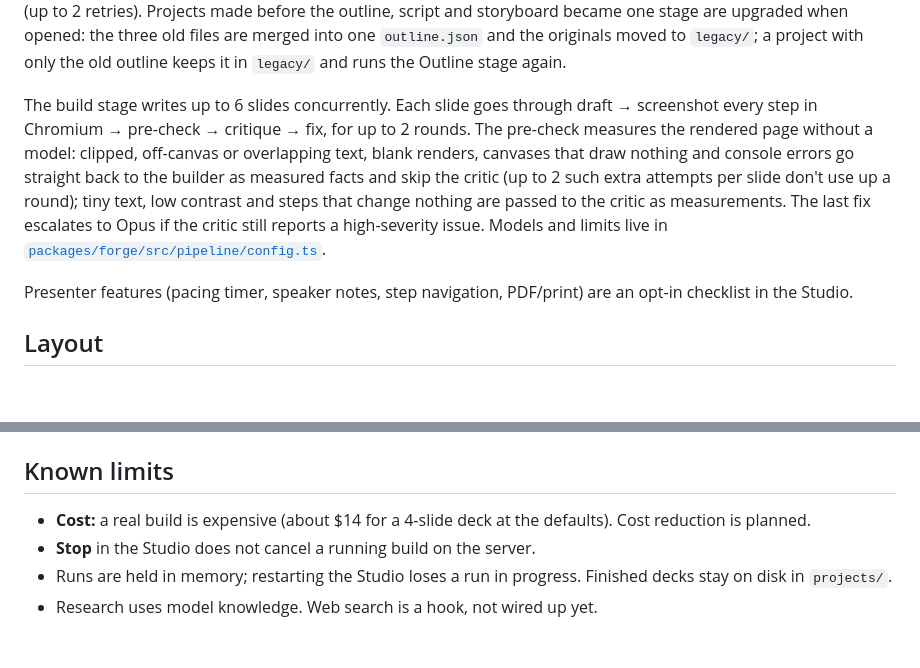
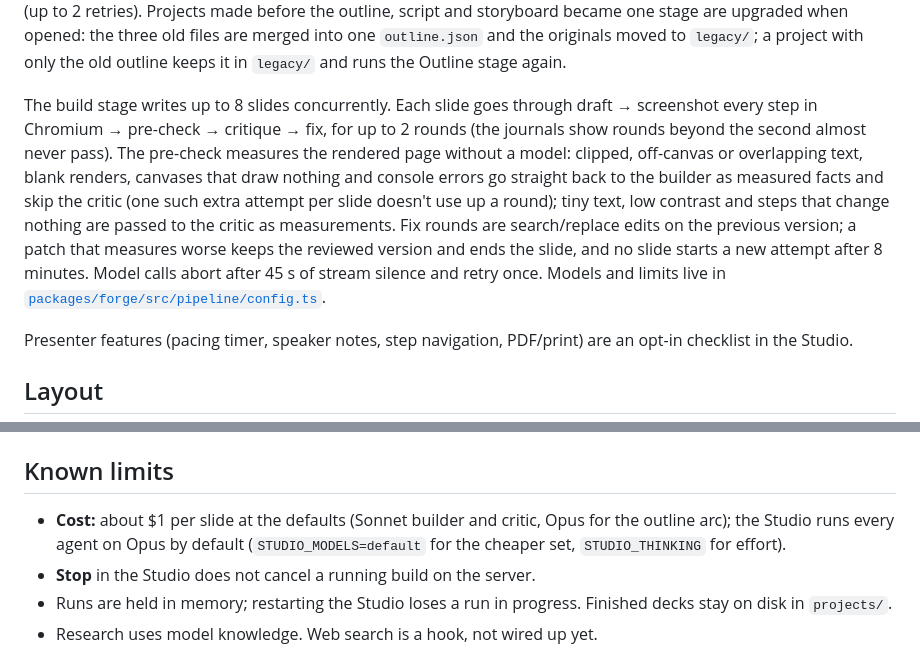
Before and after one commit to kcsapkal28/CutieSaysHii, a Markdown page: README.md, 2 parts joined by grey strips. Rendered like a GitHub page; blank space fills up the shorter version.

Commit message:
docs: v3 build loop defaults and limits
Co-Authored-By: Claude Fable 5.1 <noreply@anthropic.com>

```diff
--- a/README.md
+++ b/README.md
@@ -43,7 +43,7 @@ A deck is built in stages. You approve each one, and any stage can be re-run.
 
 The outline runs in two passes: one call plans the arc (sections, each slide's point and time, and an explainer technique and composition per slide, chosen across the deck so they vary), then one call per slide, up to 6 at once, writes that slide's card from a compact view of the arc, the slide's own technique entries, the research items the arc pointed it at, and the style; cards that break the style, miss a spec or run far past their length guidance are sent back (up to 2 retries). Projects made before the outline, script and storyboard became one stage are upgraded when opened: the three old files are merged into one `outline.json` and the originals moved to `legacy/`; a project with only the old outline keeps it in `legacy/` and runs the Outline stage again.
 
-The build stage writes up to 6 slides concurrently. Each slide goes through draft → screenshot every step in Chromium → pre-check → critique → fix, for up to 2 rounds. The pre-check measures the rendered page without a model: clipped, off-canvas or overlapping text, blank renders, canvases that draw nothing and console errors go straight back to the builder as measured facts and skip the critic (up to 2 such extra attempts per slide don't use up a round); tiny text, low contrast and steps that change nothing are passed to the critic as measurements. The last fix escalates to Opus if the critic still reports a high-severity issue. Models and limits live in [`packages/forge/src/pipeline/config.ts`](packages/forge/src/pipeline/config.ts).
+The build stage writes up to 8 slides concurrently. Each slide goes through draft → screenshot every step in Chromium → pre-check → critique → fix, for up to 2 rounds (the journals show rounds beyond the second almost never pass). The pre-check measures the rendered page without a model: clipped, off-canvas or overlapping text, blank renders, canvases that draw nothing and console errors go straight back to the builder as measured facts and skip the critic (one such extra attempt per slide doesn't use up a round); tiny text, low contrast and steps that change nothing are passed to the critic as measurements. Fix rounds are search/replace edits on the previous version; a patch that measures worse keeps the reviewed version and ends the slide, and no slide starts a new attempt after 8 minutes. Model calls abort after 45 s of stream silence and retry once. Models and limits live in [`packages/forge/src/pipeline/config.ts`](packages/forge/src/pipeline/config.ts).
 
 Presenter features (pacing timer, speaker notes, step navigation, PDF/print) are an opt-in checklist in the Studio.
 
@@ -97,7 +97,7 @@ Run just the Studio on the fake backend: `STUDIO_BACKEND=mock pnpm --filter stud
 
 ## Known limits
 
-- **Cost:** a real build is expensive (about $14 for a 4-slide deck at the defaults). Cost reduction is planned.
+- **Cost:** about $1 per slide at the defaults (Sonnet builder and critic, Opus for the outline arc); the Studio runs every agent on Opus by default (`STUDIO_MODELS=default` for the cheaper set, `STUDIO_THINKING` for effort).
 - **Stop** in the Studio does not cancel a running build on the server.
 - Runs are held in memory; restarting the Studio loses a run in progress. Finished decks stay on disk in `projects/`.
 - Research uses model knowledge. Web search is a hook, not wired up yet.
```
Also changed, not shown: 1 other file.
